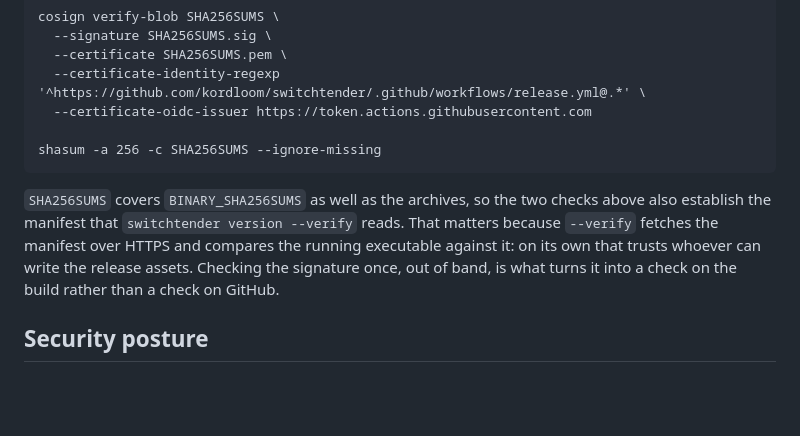
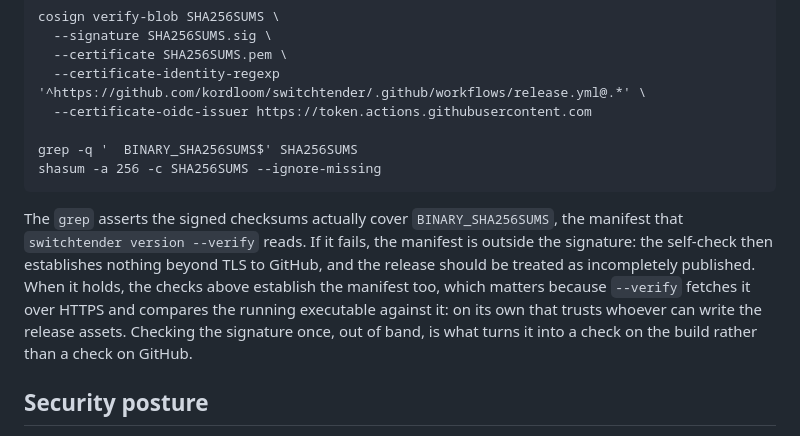
Before and after one commit to kordloom/switchtender, a Markdown page: SECURITY.md, the part around the change. Drawn GitHub-style; blank space fills up the shorter version.

Commit message:
Have the documented verification check the manifest is inside the signature

```diff
--- a/SECURITY.md
+++ b/SECURITY.md
@@ -45,13 +45,16 @@ Verify the signature over the checksums, then the archive against them:
       --certificate-identity-regexp '^https://github.com/kordloom/switchtender/.github/workflows/release.yml@.*' \
       --certificate-oidc-issuer https://token.actions.githubusercontent.com
 
+    grep -q '  BINARY_SHA256SUMS$' SHA256SUMS
     shasum -a 256 -c SHA256SUMS --ignore-missing
 
-`SHA256SUMS` covers `BINARY_SHA256SUMS` as well as the archives, so the two checks above also
-establish the manifest that `switchtender version --verify` reads. That matters because `--verify`
-fetches the manifest over HTTPS and compares the running executable against it: on its own that
-trusts whoever can write the release assets. Checking the signature once, out of band, is what turns
-it into a check on the build rather than a check on GitHub.
+The `grep` asserts the signed checksums actually cover `BINARY_SHA256SUMS`, the manifest that
+`switchtender version --verify` reads. If it fails, the manifest is outside the signature: the
+self-check then establishes nothing beyond TLS to GitHub, and the release should be treated as
+incompletely published. When it holds, the checks above establish the manifest too, which matters
+because `--verify` fetches it over HTTPS and compares the running executable against it: on its own
+that trusts whoever can write the release assets. Checking the signature once, out of band, is what
+turns it into a check on the build rather than a check on GitHub.
 
 ## Security posture
 
```
